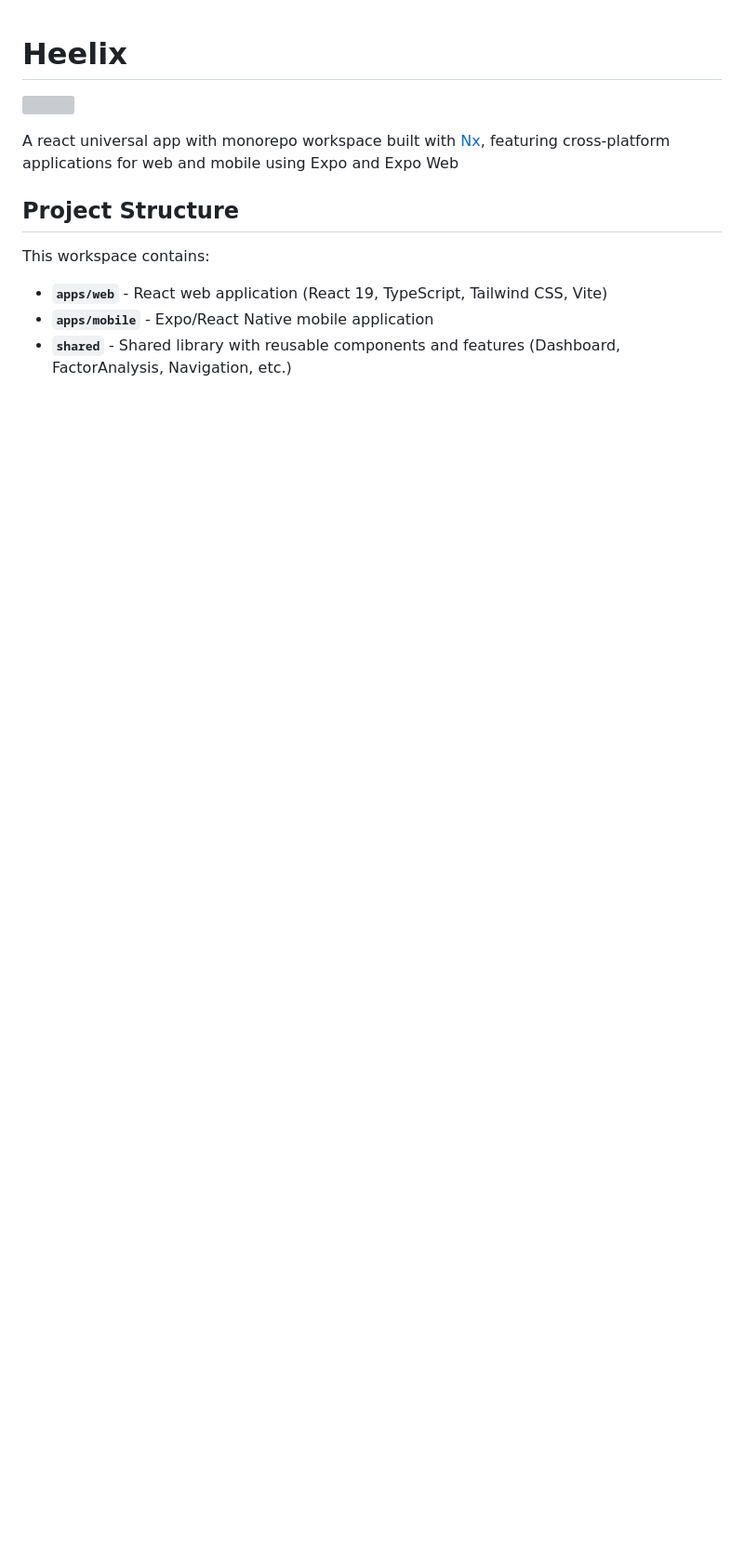
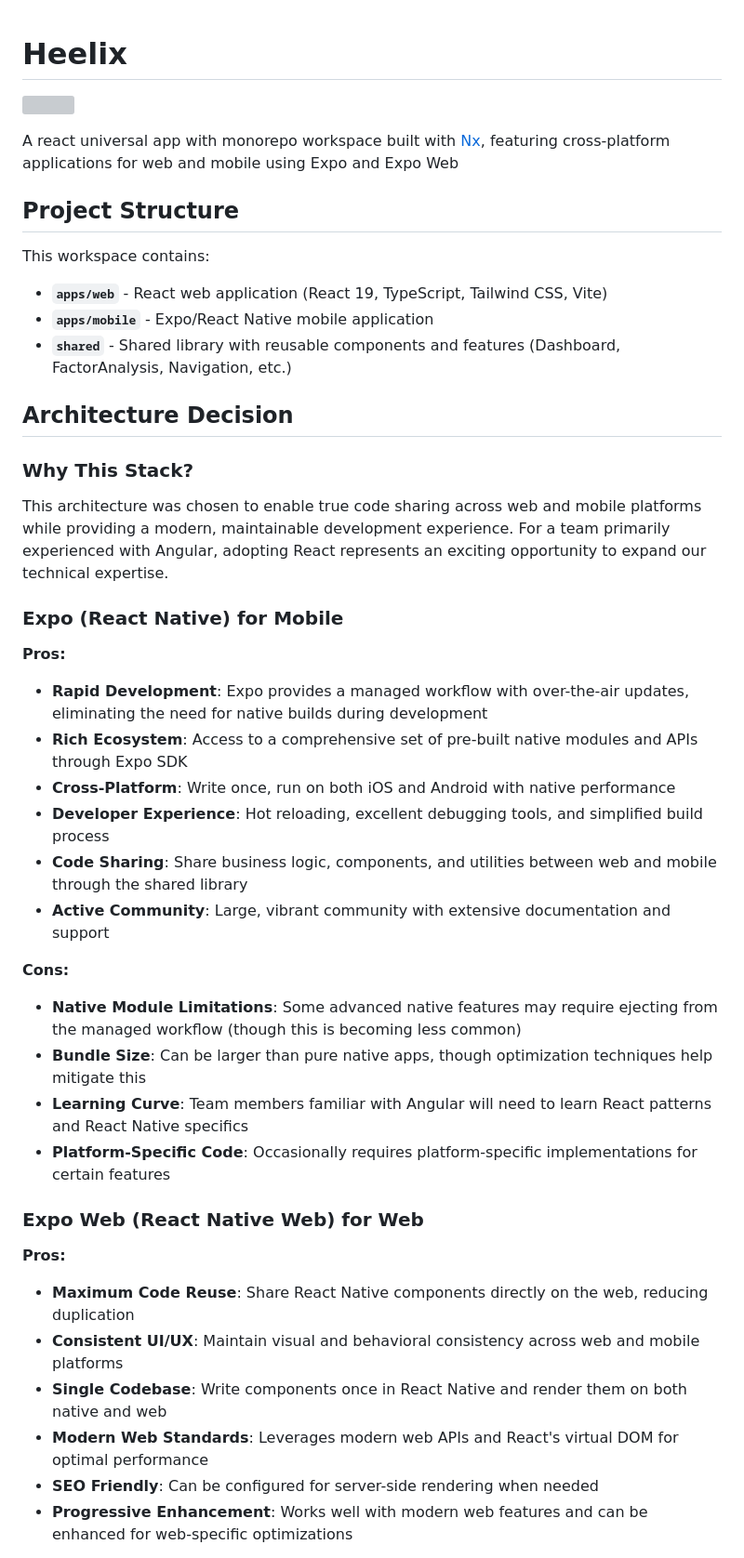
Before and after one commit to gokhantank/react-universal-app-with-expo-and-expo-web, a Markdown page: README.md, the part around the change printed below. Shown: that part at 93% size. GitHub-like rendering; blank space fills up the shorter version; grey boxes are pictures that could not be loaded.

```diff
--- a/README.md
+++ b/README.md
@@ -11,3 +11,36 @@ This workspace contains:
 - **`apps/web`** - React web application (React 19, TypeScript, Tailwind CSS, Vite)
 - **`apps/mobile`** - Expo/React Native mobile application
 - **`shared`** - Shared library with reusable components and features (Dashboard, FactorAnalysis, Navigation, etc.)
+
+## Architecture Decision
+
+### Why This Stack?
+
+This architecture was chosen to enable true code sharing across web and mobile platforms while providing a modern, maintainable development experience. For a team primarily experienced with Angular, adopting React represents an exciting opportunity to expand our technical expertise.
+
+### Expo (React Native) for Mobile
+
+**Pros:**
+- **Rapid Development**: Expo provides a managed workflow with over-the-air updates, eliminating the need for native builds during development
+- **Rich Ecosystem**: Access to a comprehensive set of pre-built native modules and APIs through Expo SDK
+- **Cross-Platform**: Write once, run on both iOS and Android with native performance
+- **Developer Experience**: Hot reloading, excellent debugging tools, and simplified build process
+- **Code Sharing**: Share business logic, components, and utilities between web and mobile through the shared library
+- **Active Community**: Large, vibrant community with extensive documentation and support
+
+**Cons:**
+- **Native Module Limitations**: Some advanced native features may require ejecting from the managed workflow (though this is becoming less common)
+- **Bundle Size**: Can be larger than pure native apps, though optimization techniques help mitigate this
+- **Learning Curve**: Team members familiar with Angular will need to learn React patterns and React Native specifics
+- **Platform-Specific Code**: Occasionally requires platform-specific implementations for certain features
+
+### Expo Web (React Native Web) for Web
+
+**Pros:**
+- **Maximum Code Reuse**: Share React Native components directly on the web, reducing duplication
+- **Consistent UI/UX**: Maintain visual and behavioral consistency across web and mobile platforms
+- **Single Codebase**: Write components once in React Native and render them on both native and web
+- **Modern Web Standards**: Leverages modern web APIs and React's virtual DOM for optimal performance
+- **SEO Friendly**: Can be configured for server-side rendering when needed
+- **Progressive Enhancement**: Works well with modern web features and can be enhanced for web-specific optimizations
+
```
Also changed, not shown: other parts of README.md (+15 -0 lines).
